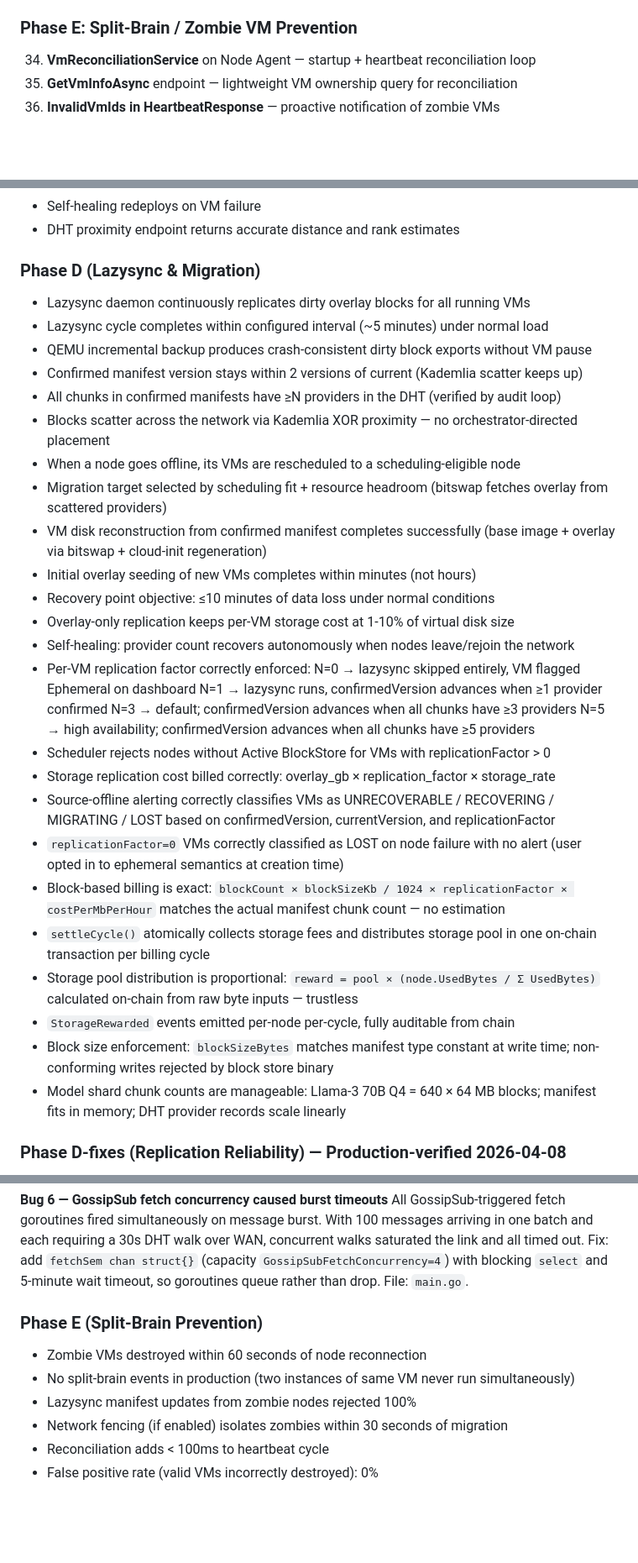
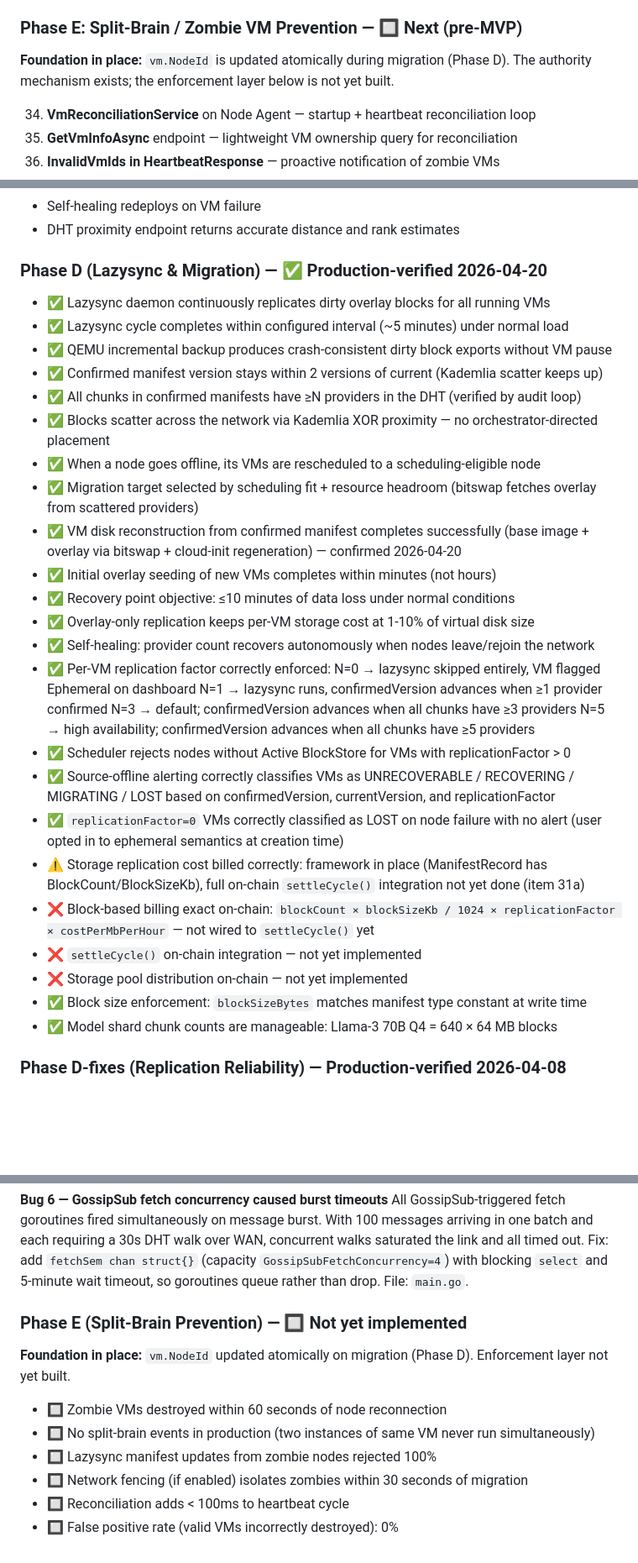
Before and after one commit to bekirmfr/DeCloud.NodeAgent, a Markdown page: PLAN.md, 3 parts joined by grey strips. Shown at 84% size. Rendered like a GitHub page; blank space fills up the shorter version.

```diff
--- a/PLAN.md
+++ b/PLAN.md
@@ -1915,7 +1927,9 @@ private List<string> GetInvalidVmsForNode(string nodeId, List<string> reportedRu
     `LibvirtVmManager.DeleteVmAsync` (call blockstore owner delete),
     `VmLifecycleManager.OnVmDeletedAsync` (call DeleteManifestAsync).
 
-### Phase E: Split-Brain / Zombie VM Prevention
+### Phase E: Split-Brain / Zombie VM Prevention — 🔲 Next (pre-MVP)
+
+**Foundation in place:** `vm.NodeId` is updated atomically during migration (Phase D). The authority mechanism exists; the enforcement layer below is not yet built.
 
 34. **VmReconciliationService** on Node Agent — startup + heartbeat reconciliation loop
 35. **GetVmInfoAsync** endpoint — lightweight VM ownership query for reconciliation
@@ -2087,42 +2101,36 @@ LevelDB is only used for metadata (access times, block index, stats).
 - Self-healing redeploys on VM failure
 - DHT proximity endpoint returns accurate distance and rank estimates
 
-### Phase D (Lazysync & Migration)
-- Lazysync daemon continuously replicates dirty overlay blocks for all running VMs
-- Lazysync cycle completes within configured interval (~5 minutes) under normal load
-- QEMU incremental backup produces crash-consistent dirty block exports without VM pause
-- Confirmed manifest version stays within 2 versions of current (Kademlia scatter keeps up)
-- All chunks in confirmed manifests have ≥N providers in the DHT (verified by audit loop)
-- Blocks scatter across the network via Kademlia XOR proximity — no orchestrator-directed placement
-- When a node goes offline, its VMs are rescheduled to a scheduling-eligible node
-- Migration target selected by scheduling fit + resource headroom (bitswap fetches overlay from scattered providers)
-- VM disk reconstruction from confirmed manifest completes successfully (base image + overlay via bitswap + cloud-init regeneration)
-- Initial overlay seeding of new VMs completes within minutes (not hours)
-- Recovery point objective: ≤10 minutes of data loss under normal conditions
-- Overlay-only replication keeps per-VM storage cost at 1-10% of virtual disk size
-- Self-healing: provider count recovers autonomously when nodes leave/rejoin the network
-- Per-VM replication factor correctly enforced:
+### Phase D (Lazysync & Migration) — ✅ Production-verified 2026-04-20
+- ✅ Lazysync daemon continuously replicates dirty overlay blocks for all running VMs
+- ✅ Lazysync cycle completes within configured interval (~5 minutes) under normal load
+- ✅ QEMU incremental backup produces crash-consistent dirty block exports without VM pause
+- ✅ Confirmed manifest version stays within 2 versions of current (Kademlia scatter keeps up)
+- ✅ All chunks in confirmed manifests have ≥N providers in the DHT (verified by audit loop)
+- ✅ Blocks scatter across the network via Kademlia XOR proximity — no orchestrator-directed placement
+- ✅ When a node goes offline, its VMs are rescheduled to a scheduling-eligible node
+- ✅ Migration target selected by scheduling fit + resource headroom (bitswap fetches overlay from scattered providers)
+- ✅ VM disk reconstruction from confirmed manifest completes successfully (base image + overlay via bitswap + cloud-init regeneration) — confirmed 2026-04-20
+- ✅ Initial overlay seeding of new VMs completes within minutes (not hours)
+- ✅ Recovery point objective: ≤10 minutes of data loss under normal conditions
+- ✅ Overlay-only replication keeps per-VM storage cost at 1-10% of virtual disk size
+- ✅ Self-healing: provider count recovers autonomously when nodes leave/rejoin the network
+- ✅ Per-VM replication factor correctly enforced:
     N=0 → lazysync skipped entirely, VM flagged Ephemeral on dashboard
     N=1 → lazysync runs, confirmedVersion advances when ≥1 provider confirmed
     N=3 → default; confirmedVersion advances when all chunks have ≥3 providers
     N=5 → high availability; confirmedVersion advances when all chunks have ≥5 providers
-- Scheduler rejects nodes without Active BlockStore for VMs with replicationFactor > 0
-- Storage replication cost billed correctly: overlay_gb × replication_factor × storage_rate
-- Source-offline alerting correctly classifies VMs as UNRECOVERABLE / RECOVERING /
+- ✅ Scheduler rejects nodes without Active BlockStore for VMs with replicationFactor > 0
+- ✅ Source-offline alerting correctly classifies VMs as UNRECOVERABLE / RECOVERING /
   MIGRATING / LOST based on confirmedVersion, currentVersion, and replicationFactor
-- `replicationFactor=0` VMs correctly classified as LOST on node failure with no alert
+- ✅ `replicationFactor=0` VMs correctly classified as LOST on node failure with no alert
   (user opted in to ephemeral semantics at creation time)
-- Block-based billing is exact: `blockCount × blockSizeKb / 1024 × replicationFactor × costPerMbPerHour`
-  matches the actual manifest chunk count — no estimation
-- `settleCycle()` atomically collects storage fees and distributes storage pool in one
-  on-chain transaction per billing cycle
-- Storage pool distribution is proportional: `reward = pool × (node.UsedBytes / Σ UsedBytes)`
-  calculated on-chain from raw byte inputs — trustless
-- `StorageRewarded` events emitted per-node per-cycle, fully auditable from chain
-- Block size enforcement: `blockSizeBytes` matches manifest type constant at write time;
-  non-conforming writes rejected by block store binary
-- Model shard chunk counts are manageable: Llama-3 70B Q4 = 640 × 64 MB blocks;
-  manifest fits in memory; DHT provider records scale linearly
+- ⚠️ Storage replication cost billed correctly: framework in place (ManifestRecord has BlockCount/BlockSizeKb), full on-chain `settleCycle()` integration not yet done (item 31a)
+- ❌ Block-based billing exact on-chain: `blockCount × blockSizeKb / 1024 × replicationFactor × costPerMbPerHour` — not wired to `settleCycle()` yet
+- ❌ `settleCycle()` on-chain integration — not yet implemented
+- ❌ Storage pool distribution on-chain — not yet implemented
+- ✅ Block size enforcement: `blockSizeBytes` matches manifest type constant at write time
+- ✅ Model shard chunk counts are manageable: Llama-3 70B Q4 = 640 × 64 MB blocks
 
 ### Phase D-fixes (Replication Reliability) — Production-verified 2026-04-08
 
@@ -2190,10 +2233,11 @@ concurrent walks saturated the link and all timed out. Fix: add `fetchSem chan s
 (capacity `GossipSubFetchConcurrency=4`) with blocking `select` and 5-minute wait
 timeout, so goroutines queue rather than drop. File: `main.go`.
 
-### Phase E (Split-Brain Prevention)
-- Zombie VMs destroyed within 60 seconds of node reconnection
-- No split-brain events in production (two instances of same VM never run simultaneously)
-- Lazysync manifest updates from zombie nodes rejected 100%
-- Network fencing (if enabled) isolates zombies within 30 seconds of migration
-- Reconciliation adds < 100ms to heartbeat cycle
-- False positive rate (valid VMs incorrectly destroyed): 0%
+### Phase E (Split-Brain Prevention) — 🔲 Not yet implemented
+**Foundation in place:** `vm.NodeId` updated atomically on migration (Phase D). Enforcement layer not yet built.
+- 🔲 Zombie VMs destroyed within 60 seconds of node reconnection
+- 🔲 No split-brain events in production (two instances of same VM never run simultaneously)
+- 🔲 Lazysync manifest updates from zombie nodes rejected 100%
+- 🔲 Network fencing (if enabled) isolates zombies within 30 seconds of migration
+- 🔲 Reconciliation adds < 100ms to heartbeat cycle
+- 🔲 False positive rate (valid VMs incorrectly destroyed): 0%
```
Also changed, not shown: other parts of PLAN.md (+54 -7 lines).
